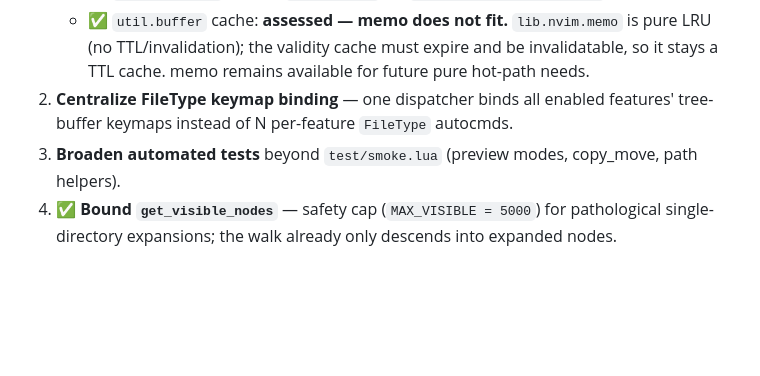
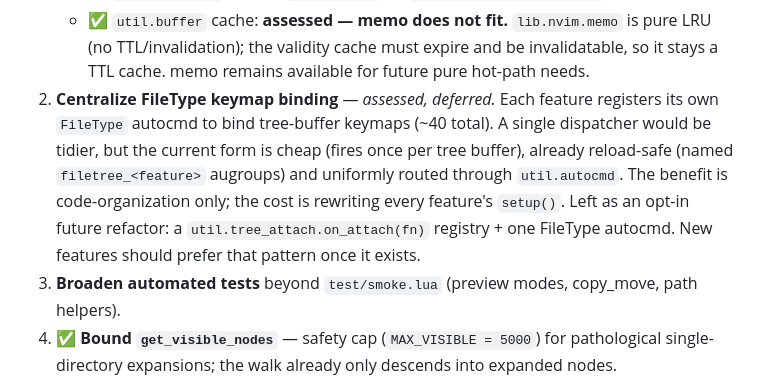
Before and after one commit to StefanBartl/filetree.nvim, a Markdown page: docs/ROADMAP.md, the part around the change. GitHub-like rendering; blank space fills up the shorter version.

Commit message:
docs(roadmap): assess #2 (centralize FileType binding) — defer as marginal-benefit

```diff
--- a/docs/ROADMAP.md
+++ b/docs/ROADMAP.md
@@ -30,8 +30,14 @@ filetree.nvim was audited against the project checklists. Full per-rule status:
      pure LRU (no TTL/invalidation); the validity cache must expire and be
      invalidatable, so it stays a TTL cache. memo remains available for future
      pure hot-path needs.
-2. **Centralize FileType keymap binding** — one dispatcher binds all enabled
-   features' tree-buffer keymaps instead of N per-feature `FileType` autocmds.
+2. **Centralize FileType keymap binding** — *assessed, deferred.* Each feature
+   registers its own `FileType` autocmd to bind tree-buffer keymaps (~40 total).
+   A single dispatcher would be tidier, but the current form is cheap (fires once
+   per tree buffer), already reload-safe (named `filetree_<feature>` augroups) and
+   uniformly routed through `util.autocmd`. The benefit is code-organization only;
+   the cost is rewriting every feature's `setup()`. Left as an opt-in future
+   refactor: a `util.tree_attach.on_attach(fn)` registry + one FileType autocmd.
+   New features should prefer that pattern once it exists.
 3. **Broaden automated tests** beyond `test/smoke.lua` (preview modes, copy_move,
    path helpers).
 4. ✅ **Bound `get_visible_nodes`** — safety cap (`MAX_VISIBLE = 5000`) for
```
